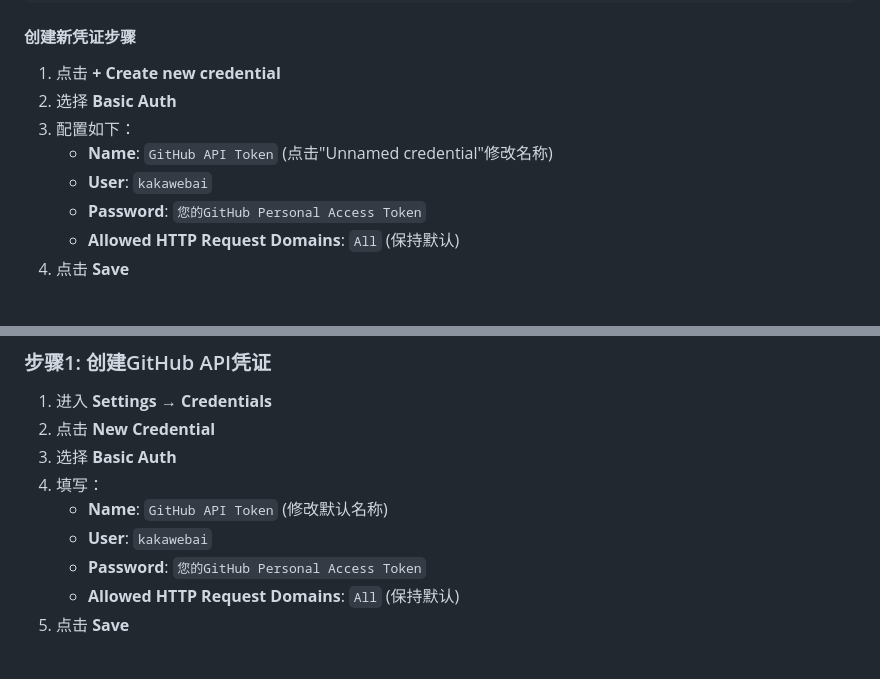
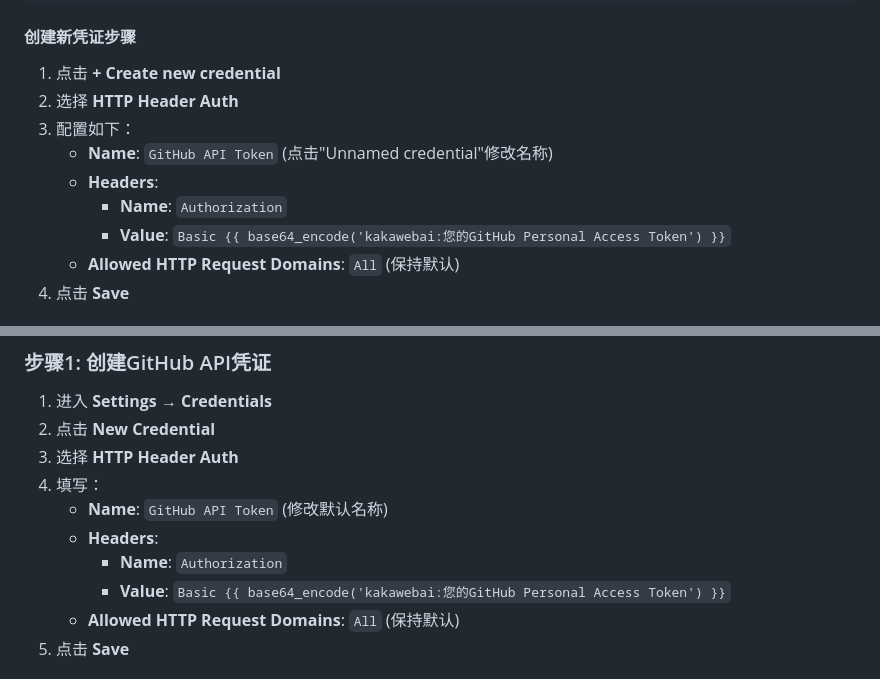
Before and after one commit to kakawebai/Free-Invoice-Templates-2, a Markdown page: N8N_INTERFACE_CONFIG.md, 2 parts joined by grey strips. GitHub-like rendering.

Commit message:
修正凭证类型为HTTP Header Auth - 手动配置Basic Auth认证头

```diff
--- a/N8N_INTERFACE_CONFIG.md
+++ b/N8N_INTERFACE_CONFIG.md
@@ -17,11 +17,12 @@ Select Credential: + Create new credential
 
 #### 创建新凭证步骤
 1. 点击 **+ Create new credential**
-2. 选择 **Basic Auth**
+2. 选择 **HTTP Header Auth**
 3. 配置如下：
    - **Name**: `GitHub API Token` (点击"Unnamed credential"修改名称)
-   - **User**: `kakawebai`
-   - **Password**: `您的GitHub Personal Access Token`
+   - **Headers**:
+     - **Name**: `Authorization`
+     - **Value**: `Basic {{ base64_encode('kakawebai:您的GitHub Personal Access Token') }}`
    - **Allowed HTTP Request Domains**: `All` (保持默认)
 4. 点击 **Save**
 
@@ -88,11 +89,12 @@ Reject Unauth: true
 ### 步骤1: 创建GitHub API凭证
 1. 进入 **Settings** → **Credentials**
 2. 点击 **New Credential**
-3. 选择 **Basic Auth**
+3. 选择 **HTTP Header Auth**
 4. 填写：
    - **Name**: `GitHub API Token` (修改默认名称)
-   - **User**: `kakawebai`
-   - **Password**: `您的GitHub Personal Access Token`
+   - **Headers**:
+     - **Name**: `Authorization`
+     - **Value**: `Basic {{ base64_encode('kakawebai:您的GitHub Personal Access Token') }}`
    - **Allowed HTTP Request Domains**: `All` (保持默认)
 5. 点击 **Save**
 
```
